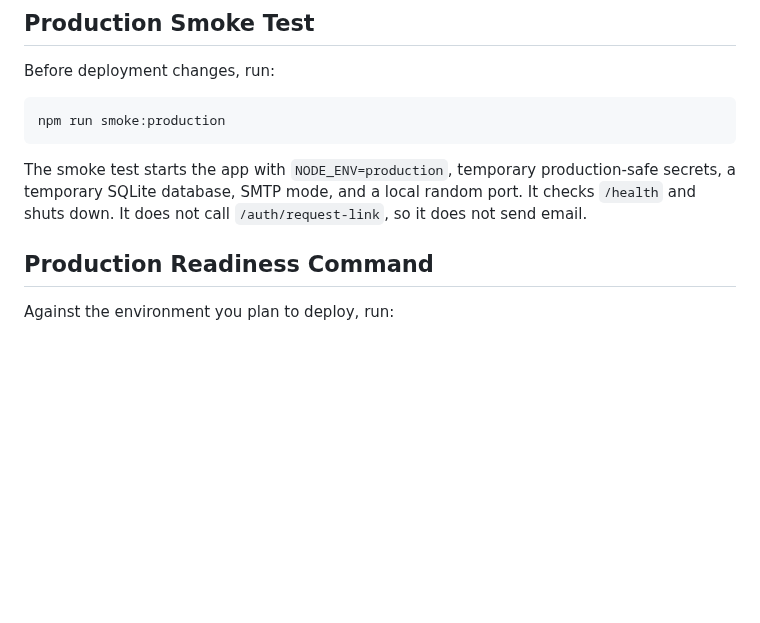
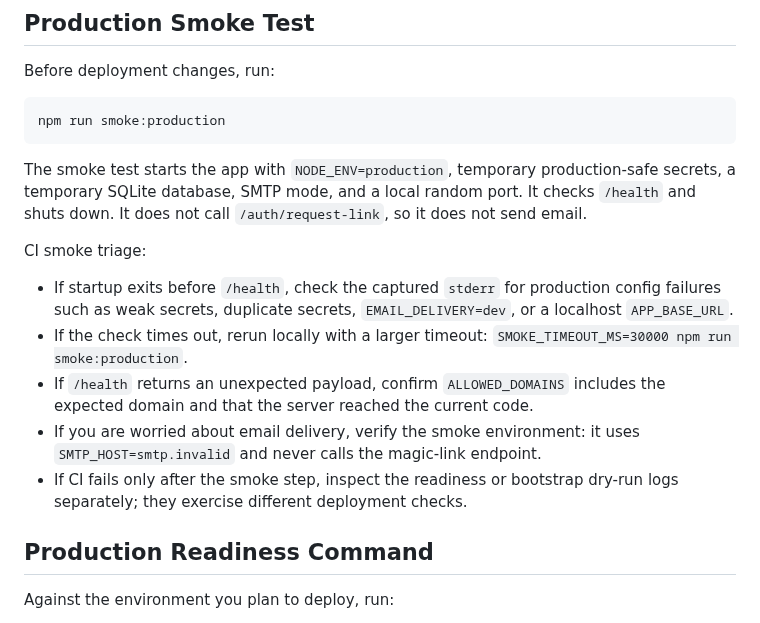
Before and after one commit to hkcmi/UniAnon, a Markdown page: DEPLOYMENT.md, the part around the change. GitHub-like rendering; blank space fills up the shorter version.

Commit message:
Document production smoke triage

````diff
--- a/DEPLOYMENT.md
+++ b/DEPLOYMENT.md
@@ -126,6 +126,14 @@ npm run smoke:production
 ```
 
 The smoke test starts the app with `NODE_ENV=production`, temporary production-safe secrets, a temporary SQLite database, SMTP mode, and a local random port. It checks `/health` and shuts down. It does not call `/auth/request-link`, so it does not send email.
+
+CI smoke triage:
+
+- If startup exits before `/health`, check the captured `stderr` for production config failures such as weak secrets, duplicate secrets, `EMAIL_DELIVERY=dev`, or a localhost `APP_BASE_URL`.
+- If the check times out, rerun locally with a larger timeout: `SMOKE_TIMEOUT_MS=30000 npm run smoke:production`.
+- If `/health` returns an unexpected payload, confirm `ALLOWED_DOMAINS` includes the expected domain and that the server reached the current code.
+- If you are worried about email delivery, verify the smoke environment: it uses `SMTP_HOST=smtp.invalid` and never calls the magic-link endpoint.
+- If CI fails only after the smoke step, inspect the readiness or bootstrap dry-run logs separately; they exercise different deployment checks.
 
 ## Production Readiness Command
 
````
Also changed, not shown: DEVELOPMENT_PLAN.md (+5 -4 lines).
